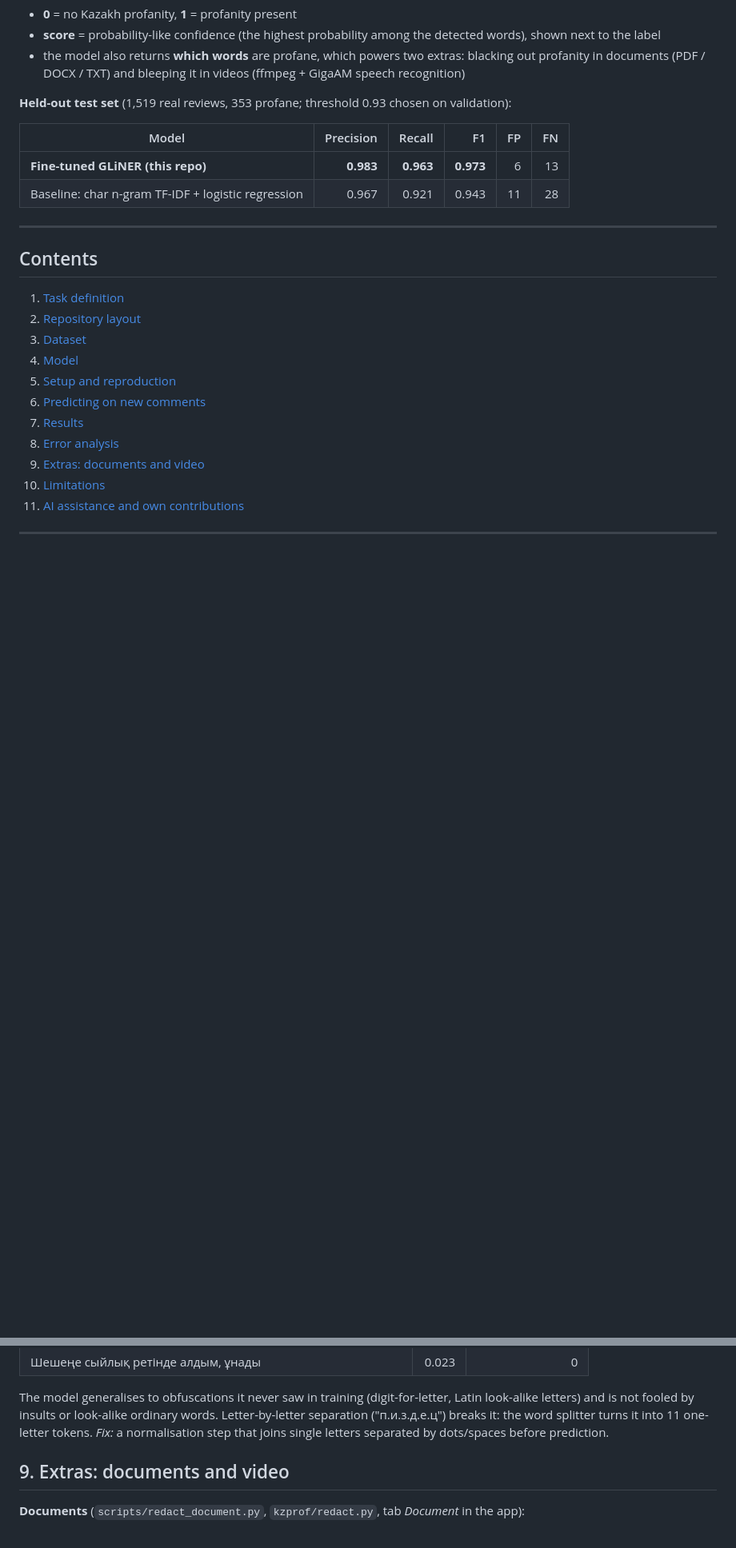
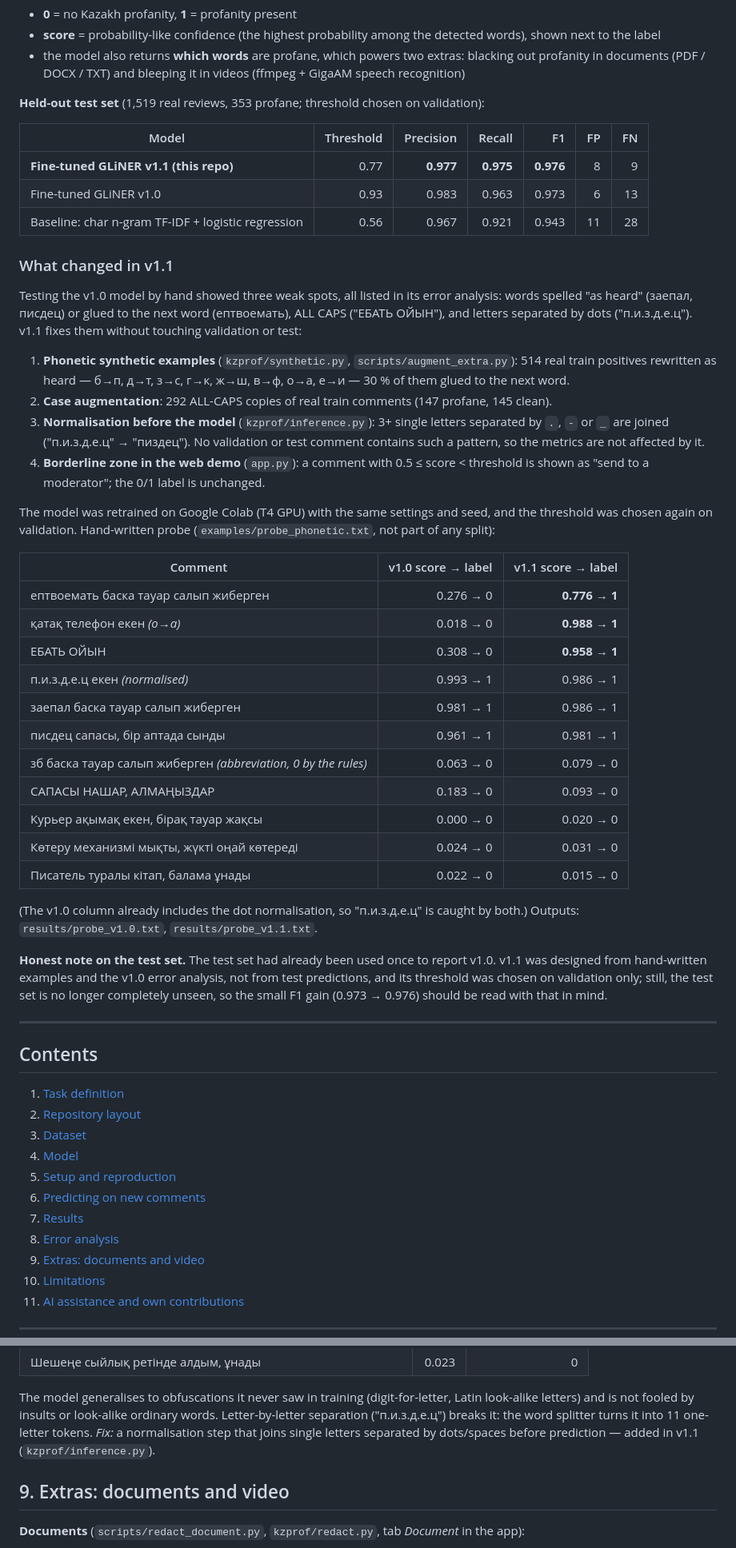
Before and after one commit to aizhankakharman/kazakh-profanity, a Markdown page: README.md, 2 parts joined by grey strips. Shown at 80% size. Rendered like a GitHub page; blank space fills up the shorter version.

```diff
--- a/README.md
+++ b/README.md
@@ -12,12 +12,53 @@ comment and predicts whether it contains **Kazakh profanity**:
 * the model also returns **which words** are profane, which powers two extras: blacking out profanity in
   documents (PDF / DOCX / TXT) and bleeping it in videos (ffmpeg + GigaAM speech recognition)
 
-**Held-out test set** (1,519 real reviews, 353 profane; threshold 0.93 chosen on validation):
+**Held-out test set** (1,519 real reviews, 353 profane; threshold chosen on validation):
 
-| Model | Precision | Recall | F1 | FP | FN |
-|---|---:|---:|---:|---:|---:|
-| **Fine-tuned GLiNER (this repo)** | **0.983** | **0.963** | **0.973** | 6 | 13 |
-| Baseline: char n-gram TF-IDF + logistic regression | 0.967 | 0.921 | 0.943 | 11 | 28 |
+| Model | Threshold | Precision | Recall | F1 | FP | FN |
+|---|---:|---:|---:|---:|---:|---:|
+| **Fine-tuned GLiNER v1.1 (this repo)** | 0.77 | **0.977** | **0.975** | **0.976** | 8 | 9 |
+| Fine-tuned GLiNER v1.0 | 0.93 | 0.983 | 0.963 | 0.973 | 6 | 13 |
+| Baseline: char n-gram TF-IDF + logistic regression | 0.56 | 0.967 | 0.921 | 0.943 | 11 | 28 |
+
+### What changed in v1.1
+
+Testing the v1.0 model by hand showed three weak spots, all listed in its error analysis: words spelled "as heard"
+(заепал, писдец) or glued to the next word (ептвоемать), ALL CAPS ("ЕБАТЬ ОЙЫН"), and letters separated by dots
+("п.и.з.д.е.ц"). v1.1 fixes them without touching validation or test:
+
+1. **Phonetic synthetic examples** (`kzprof/synthetic.py`, `scripts/augment_extra.py`): 514 real train positives
+   rewritten as heard — б→п, д→т, з→с, г→к, ж→ш, в→ф, о→а, е→и — 30 % of them glued to the next word.
+2. **Case augmentation**: 292 ALL-CAPS copies of real train comments (147 profane, 145 clean).
+3. **Normalisation before the model** (`kzprof/inference.py`): 3+ single letters separated by `.`, `-` or `_` are
+   joined ("п.и.з.д.е.ц" → "пиздец"). No validation or test comment contains such a pattern, so the metrics are
+   not affected by it.
+4. **Borderline zone in the web demo** (`app.py`): a comment with 0.5 ≤ score < threshold is shown as
+   "send to a moderator"; the 0/1 label is unchanged.
+
+The model was retrained on Google Colab (T4 GPU) with the same settings and seed, and the threshold was chosen
+again on validation. Hand-written probe (`examples/probe_phonetic.txt`, not part of any split):
+
+| Comment | v1.0 score → label | v1.1 score → label |
+|---|---:|---:|
+| ептвоемать баска тауар салып жиберген | 0.276 → 0 | **0.776 → 1** |
+| қатақ телефон екен *(о→а)* | 0.018 → 0 | **0.988 → 1** |
+| ЕБАТЬ ОЙЫН | 0.308 → 0 | **0.958 → 1** |
+| п.и.з.д.е.ц екен *(normalised)* | 0.993 → 1 | 0.986 → 1 |
+| заепал баска тауар салып жиберген | 0.981 → 1 | 0.986 → 1 |
+| писдец сапасы, бір аптада сынды | 0.961 → 1 | 0.981 → 1 |
+| зб баска тауар салып жиберген *(abbreviation, 0 by the rules)* | 0.063 → 0 | 0.079 → 0 |
+| САПАСЫ НАШАР, АЛМАҢЫЗДАР | 0.183 → 0 | 0.093 → 0 |
+| Курьер ақымақ екен, бірақ тауар жақсы | 0.000 → 0 | 0.020 → 0 |
+| Көтеру механизмі мықты, жүкті оңай көтереді | 0.024 → 0 | 0.031 → 0 |
+| Писатель туралы кітап, балама ұнады | 0.022 → 0 | 0.015 → 0 |
+
+(The v1.0 column already includes the dot normalisation, so "п.и.з.д.е.ц" is caught by both.) Outputs:
+`results/probe_v1.0.txt`, `results/probe_v1.1.txt`.
+
+**Honest note on the test set.** The test set had already been used once to report v1.0. v1.1 was designed from
+hand-written examples and the v1.0 error analysis, not from test predictions, and its threshold was chosen on
+validation only; still, the test set is no longer completely unseen, so the small F1 gain (0.973 → 0.976) should
+be read with that in mind.
 
 ---
 
@@ -415,7 +461,7 @@ Discussion of the main patterns:
 The model generalises to obfuscations it never saw in training (digit-for-letter, Latin look-alike letters) and is
 not fooled by insults or look-alike ordinary words. Letter-by-letter separation ("п.и.з.д.е.ц") breaks it: the
 word splitter turns it into 11 one-letter tokens. *Fix:* a normalisation step that joins single letters separated
-by dots/spaces before prediction.
+by dots/spaces before prediction — added in v1.1 (`kzprof/inference.py`).
 
 ## 9. Extras: documents and video
 
```
Also changed, not shown: other parts of README.md (+79 -65 lines), DEFENSE_NOTES_RU.md (+29 -24 lines), results/confusion_matrix.png, results/pr_curve.png, 10 other files.
